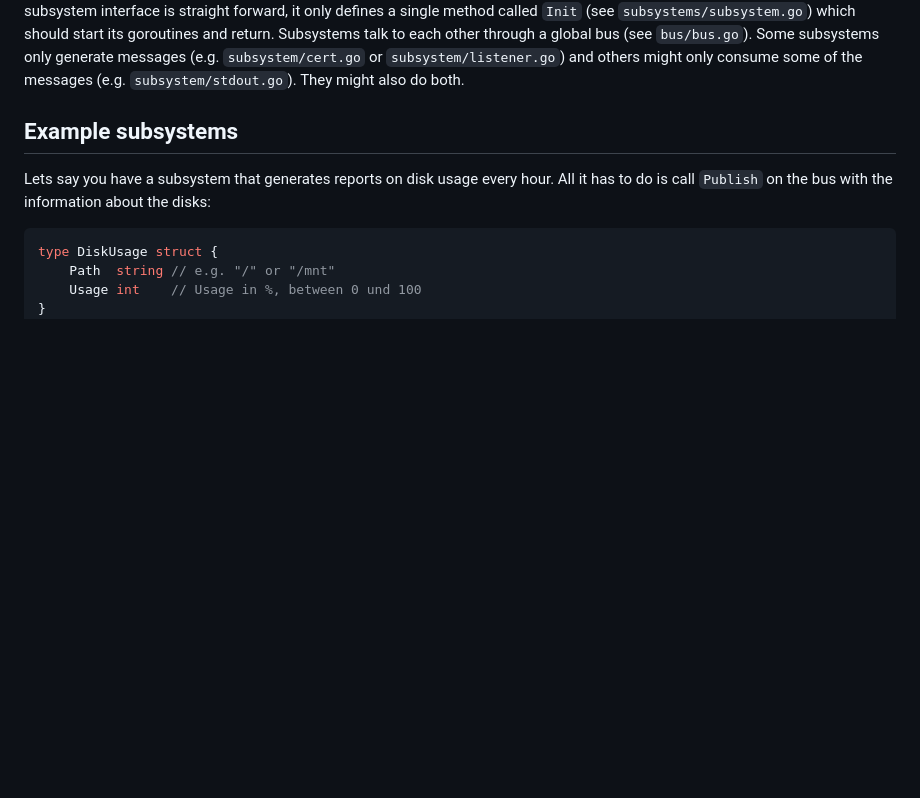
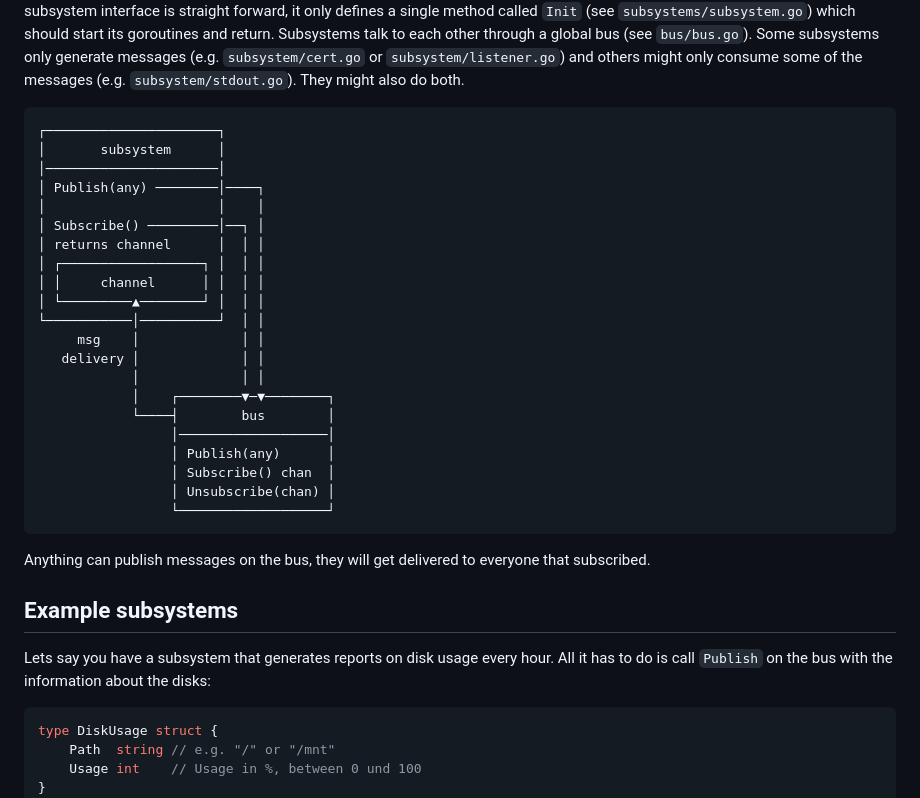
Before and after one commit to stepga/monitor, a Markdown page: README.md, the part around the change. Rendered like a GitHub page; blank space fills up the shorter version.

Commit message:
Add a bus pub/sub image

````diff
--- a/README.md
+++ b/README.md
@@ -91,6 +91,32 @@ Subsystems talk to each other through a global bus (see `bus/bus.go`).
 Some subsystems only generate messages (e.g. `subsystem/cert.go` or
 `subsystem/listener.go`) and others might only consume some of the
 messages (e.g. `subsystem/stdout.go`). They might also do both.
+
+```
+┌──────────────────────┐
+│       subsystem      │
+│──────────────────────│
+│ Publish(any) ────────│────┐
+│                      │    │
+│ Subscribe() ─────────│──┐ │
+│ returns channel      │  │ │
+│ ┌──────────────────┐ │  │ │
+│ │     channel      │ │  │ │
+│ └─────────▲────────┘ │  │ │
+└───────────│──────────┘  │ │
+     msg    │             │ │
+   delivery │             │ │
+            │             │ │
+            │    ┌────────▼─▼────────┐
+            └────┤        bus        │
+                 │───────────────────│
+                 │ Publish(any)      │
+                 │ Subscribe() chan  │
+                 │ Unsubscribe(chan) │
+                 └───────────────────┘
+```
+Anything can publish messages on the bus, they will get delivered to
+everyone that subscribed.
 
 ## Example subsystems
 
````
